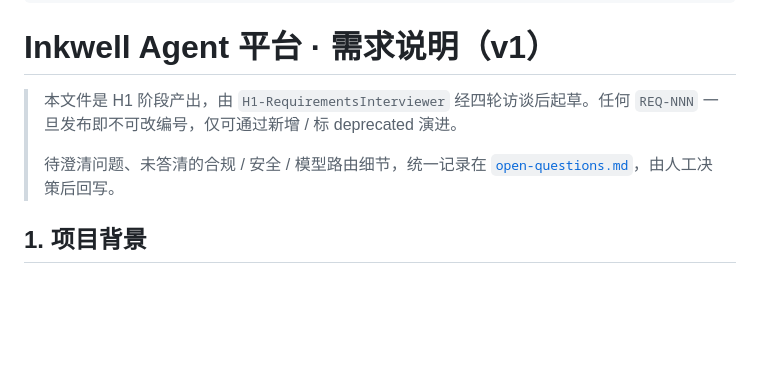
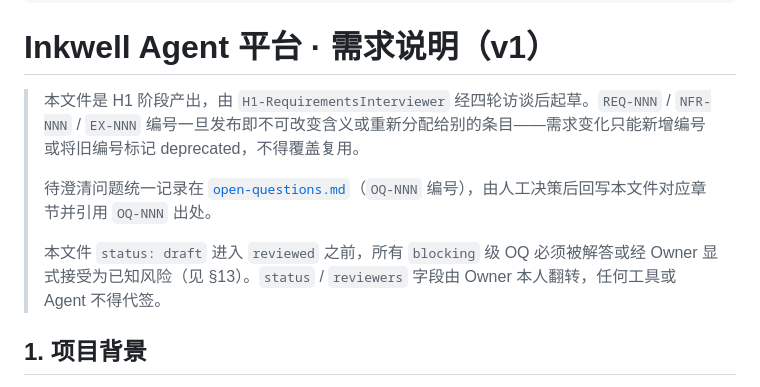
Before and after one commit to shuaihuadu/inkwell, a Markdown page: docs/01-requirements/requirements.md, the part around the change. GitHub-like rendering; blank space fills up the shorter version.

```diff
--- a/docs/01-requirements/requirements.md
+++ b/docs/01-requirements/requirements.md
@@ -25,9 +25,11 @@ resolved-questions:
 
 # Inkwell Agent 平台 · 需求说明（v1）
 
-> 本文件是 H1 阶段产出，由 `H1-RequirementsInterviewer` 经四轮访谈后起草。任何 `REQ-NNN` 一旦发布即不可改编号，仅可通过新增 / 标 deprecated 演进。
+> 本文件是 H1 阶段产出，由 `H1-RequirementsInterviewer` 经四轮访谈后起草。`REQ-NNN` / `NFR-NNN` / `EX-NNN` 编号一旦发布即不可改变含义或重新分配给别的条目——需求变化只能新增编号或将旧编号标记 deprecated，不得覆盖复用。
 >
-> 待澄清问题、未答清的合规 / 安全 / 模型路由细节，统一记录在 [`open-questions.md`](./open-questions.md)，由人工决策后回写。
+> 待澄清问题统一记录在 [`open-questions.md`](./open-questions.md)（`OQ-NNN` 编号），由人工决策后回写本文件对应章节并引用 `OQ-NNN` 出处。
+>
+> 本文件 `status: draft` 进入 `reviewed` 之前，所有 `blocking` 级 OQ 必须被解答或经 Owner 显式接受为已知风险（见 §13）。`status` / `reviewers` 字段由 Owner 本人翻转，任何工具或 Agent 不得代签。
 
 ## 1. 项目背景
 
```
Also changed, not shown: docs/01-requirements/TEMPLATE.md (added, +127 -0 lines).
